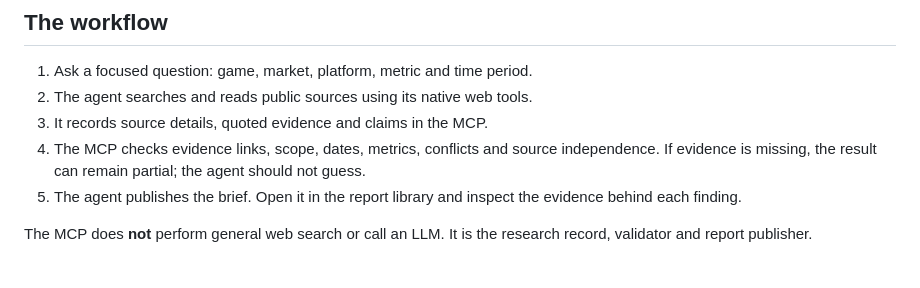
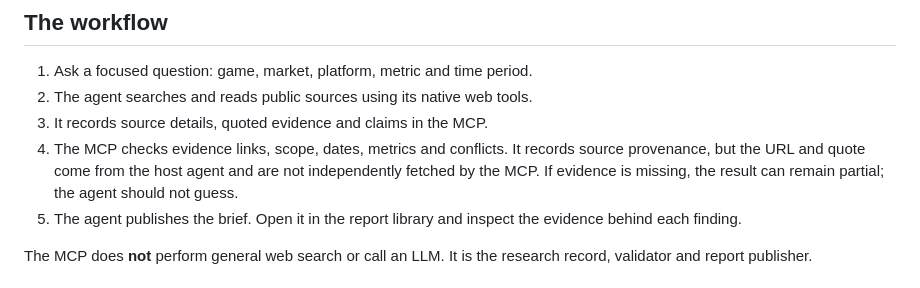
Before and after one commit to voicon324/gamota-research-mcp, a Markdown page: README.md, the part around the change. Rendered like a GitHub page.

Commit message:
docs: clarify host-supplied source assurance

```diff
--- a/README.md
+++ b/README.md
@@ -7,7 +7,7 @@
 1. Ask a focused question: game, market, platform, metric and time period.
 2. The agent searches and reads public sources using its native web tools.
 3. It records source details, quoted evidence and claims in the MCP.
-4. The MCP checks evidence links, scope, dates, metrics, conflicts and source independence. If evidence is missing, the result can remain partial; the agent should not guess.
+4. The MCP checks evidence links, scope, dates, metrics and conflicts. It records source provenance, but the URL and quote come from the host agent and are not independently fetched by the MCP. If evidence is missing, the result can remain partial; the agent should not guess.
 5. The agent publishes the brief. Open it in the report library and inspect the evidence behind each finding.
 
 The MCP does **not** perform general web search or call an LLM. It is the research record, validator and report publisher.
```
Also changed, not shown: docs/mission3-a1.md (+14 -8 lines).
